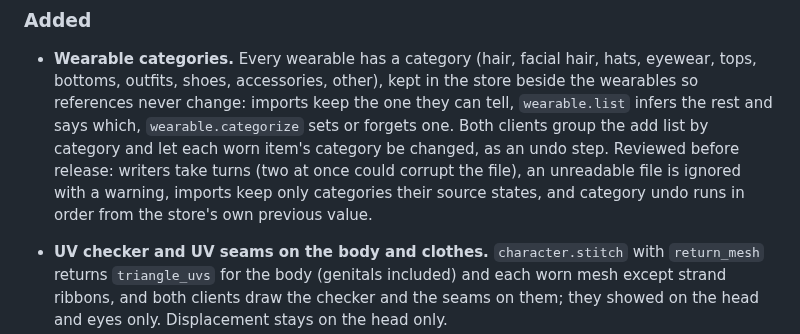
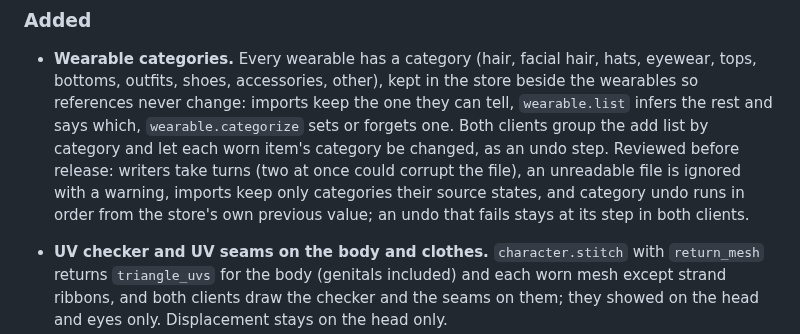
Before and after one commit to cankarakuzulu/GazeForge, a Markdown page: CHANGELOG.md, the part around the change. GitHub-like rendering.

Commit message:
[dev] Changelog: a failed category undo stays at its step
Assisted-by: Sol

```diff
--- a/CHANGELOG.md
+++ b/CHANGELOG.md
@@ -14,7 +14,7 @@ open, with its last measurement, rather than left out.
   clients group the add list by category and let each worn item's category be changed, as an undo step. Reviewed
   before release: writers take turns (two at once could corrupt the file), an unreadable file is ignored with a
   warning, imports keep only categories their source states, and category undo runs in order from the store's own
-  previous value.
+  previous value; an undo that fails stays at its step in both clients.
 - **UV checker and UV seams on the body and clothes.** `character.stitch` with `return_mesh` returns `triangle_uvs`
   for the body (genitals included) and each worn mesh except strand ribbons, and both clients draw the checker and the
   seams on them; they showed on the head and eyes only. Displacement stays on the head only.
```
